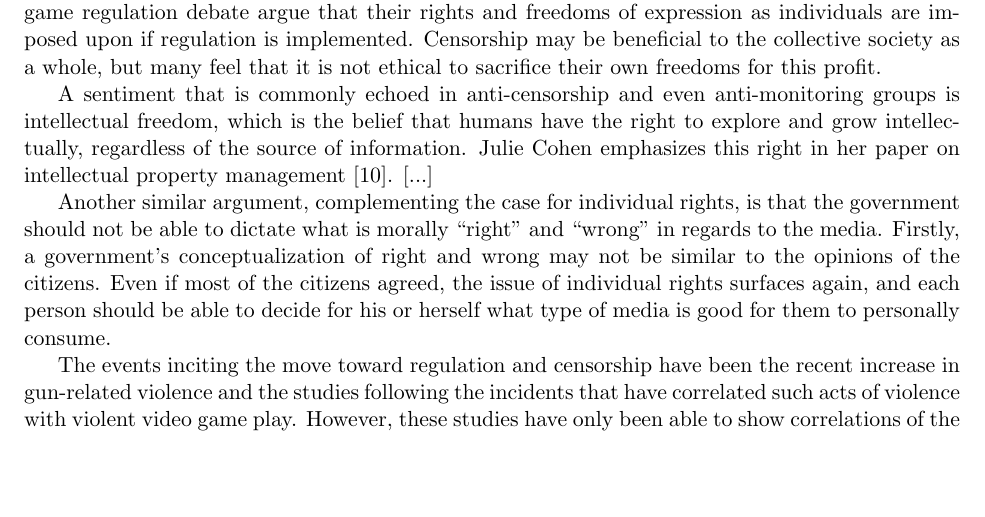
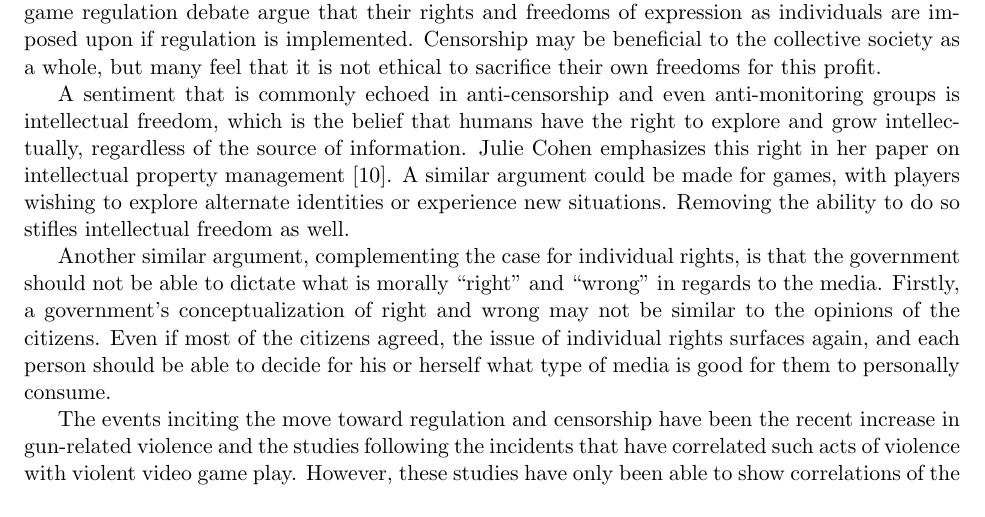
Before and after one commit to overrainbow/CIS590Project, a LaTeX document (Docs/report/paper.tex, which reads Docs/report/againstCensorship.tex): part of page 3 of 8, cut so that both start at the same text, the shorter picture padded with empty space. Compiled offline with pdfLaTeX.

```diff
--- a/Docs/report/againstCensorship.tex
+++ b/Docs/report/againstCensorship.tex
@@ -23,7 +23,7 @@
 
 In Western culture and ethics, the rights of the individual are often viewed as equally or sometimes even more important than the rights of the collective. The act of censoring is calling into question an individual's rights to view, read, watch, or play what they like. Similar to the recent gun law debates, in which people state that the Second Amendment protects an individual right to own property and that banning guns violates their rights, the anti-censorship side of the video game regulation debate argue that their rights and freedoms of expression as individuals are imposed upon if regulation is implemented. Censorship may be beneficial to the collective society as a whole, but many feel that it is not ethical to sacrifice their own freedoms for this profit.
 
-A sentiment that is commonly echoed in anti-censorship and even anti-monitoring groups is intellectual freedom, which is the belief that humans have the right to explore and grow intellectually, regardless of the source of information. Julie Cohen emphasizes this right in her paper on intellectual property management \cite{cohen1995}. [...]
+A sentiment that is commonly echoed in anti-censorship and even anti-monitoring groups is intellectual freedom, which is the belief that humans have the right to explore and grow intellectually, regardless of the source of information. Julie Cohen emphasizes this right in her paper on intellectual property management \cite{cohen1995}. A similar argument could be made for games, with players wishing to explore alternate identities or experience new situations. Removing the ability to do so stifles intellectual freedom as well.
 
 %%%%%%%%%%-------gov't deciding what is right---------
 Another similar argument, complementing the case for individual rights, is that the government should not be able to dictate what is morally ``right" and ``wrong" in regards to the media. Firstly, a government's conceptualization of right and wrong may not be similar to the opinions of the citizens. Even if most of the citizens agreed, the issue of individual rights surfaces again, and each person should be able to decide for his or herself what type of media is good for them to personally consume.
```
Also changed, not shown: Docs/report/paper.bbl, Docs/report/paper.pdf, 1 other file.
